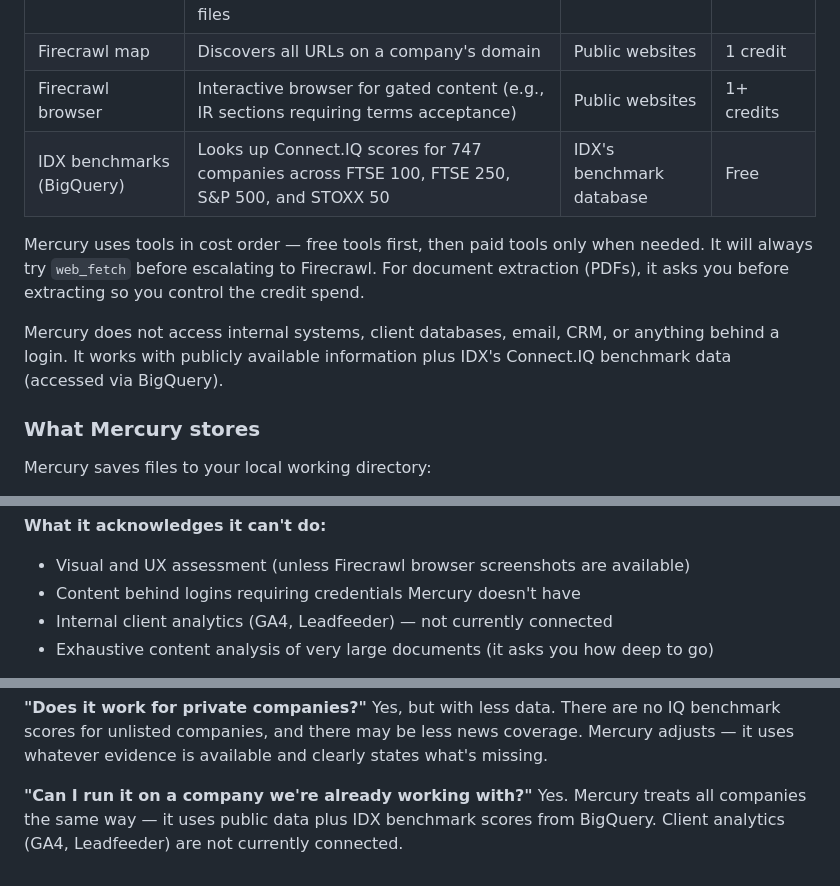
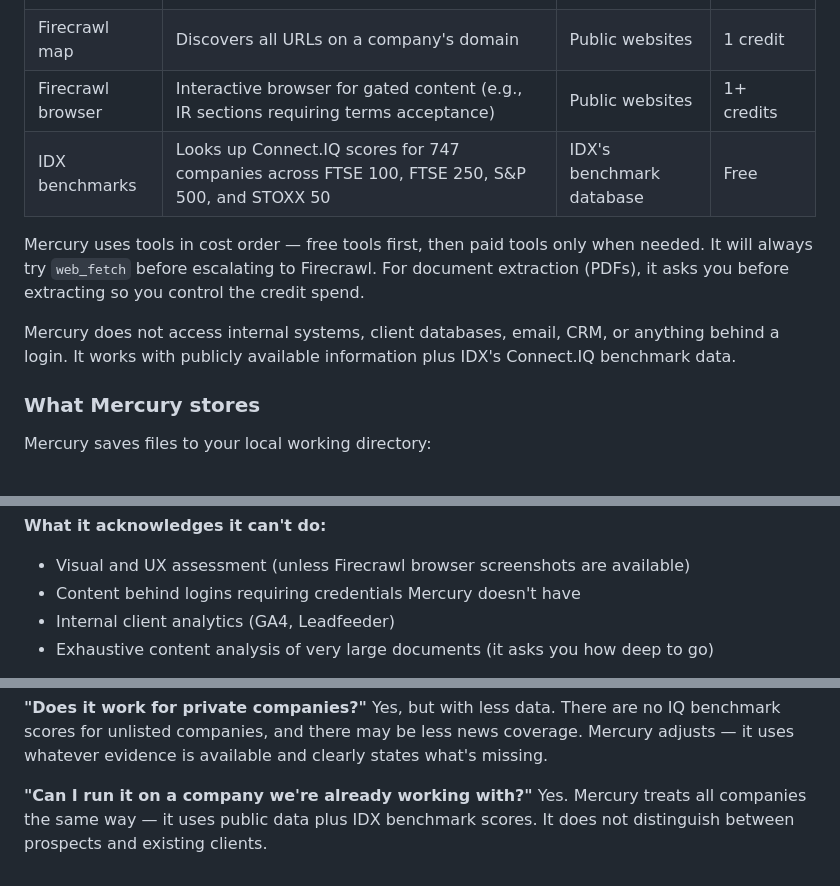
Before and after one commit to MB-uc/mercury, a Markdown page: docs/how-mercury-works.md, 3 parts joined by grey strips. Drawn GitHub-style.

```diff
--- a/docs/how-mercury-works.md
+++ b/docs/how-mercury-works.md
@@ -51,11 +51,11 @@ Mercury uses the same tools available to any Claude session:
 | Firecrawl scrape | Reads pages that resist normal fetching (cookie walls, JS rendering) and extracts content from PDFs, Word docs, and Excel files | Public websites | 1 credit per page |
 | Firecrawl map | Discovers all URLs on a company's domain | Public websites | 1 credit |
 | Firecrawl browser | Interactive browser for gated content (e.g., IR sections requiring terms acceptance) | Public websites | 1+ credits |
-| IDX benchmarks (BigQuery) | Looks up Connect.IQ scores for 747 companies across FTSE 100, FTSE 250, S&P 500, and STOXX 50 | IDX's benchmark database | Free |
+| IDX benchmarks | Looks up Connect.IQ scores for 747 companies across FTSE 100, FTSE 250, S&P 500, and STOXX 50 | IDX's benchmark database | Free |
 
 Mercury uses tools in cost order — free tools first, then paid tools only when needed. It will always try `web_fetch` before escalating to Firecrawl. For document extraction (PDFs), it asks you before extracting so you control the credit spend.
 
-Mercury does not access internal systems, client databases, email, CRM, or anything behind a login. It works with publicly available information plus IDX's Connect.IQ benchmark data (accessed via BigQuery).
+Mercury does not access internal systems, client databases, email, CRM, or anything behind a login. It works with publicly available information plus IDX's Connect.IQ benchmark data.
 
 ### What Mercury stores
 
@@ -93,7 +93,7 @@ Mercury is thorough within its declared scope, and honest about its limits.
 **What it acknowledges it can't do:**
 - Visual and UX assessment (unless Firecrawl browser screenshots are available)
 - Content behind logins requiring credentials Mercury doesn't have
-- Internal client analytics (GA4, Leadfeeder) — not currently connected
+- Internal client analytics (GA4, Leadfeeder)
 - Exhaustive content analysis of very large documents (it asks you how deep to go)
 
 Every report includes a **Limitations section** that lists exactly what couldn't be assessed and why. Every report includes a **Capability declaration** that shows which tools were available. These are not buried — they're prominent sections of every report.
@@ -127,4 +127,4 @@ Mercury's classification system exists precisely to prevent this. Facts are cite
 Yes, but with less data. There are no IQ benchmark scores for unlisted companies, and there may be less news coverage. Mercury adjusts — it uses whatever evidence is available and clearly states what's missing.
 
 **"Can I run it on a company we're already working with?"**
-Yes. Mercury treats all companies the same way — it uses public data plus IDX benchmark scores from BigQuery. Client analytics (GA4, Leadfeeder) are not currently connected.
+Yes. Mercury treats all companies the same way — it uses public data plus IDX benchmark scores. It does not distinguish between prospects and existing clients.
```
Also changed, not shown: docs/user-guide.md (+2 -2 lines), skills/mercury/SKILL.md (+1 -2 lines).
